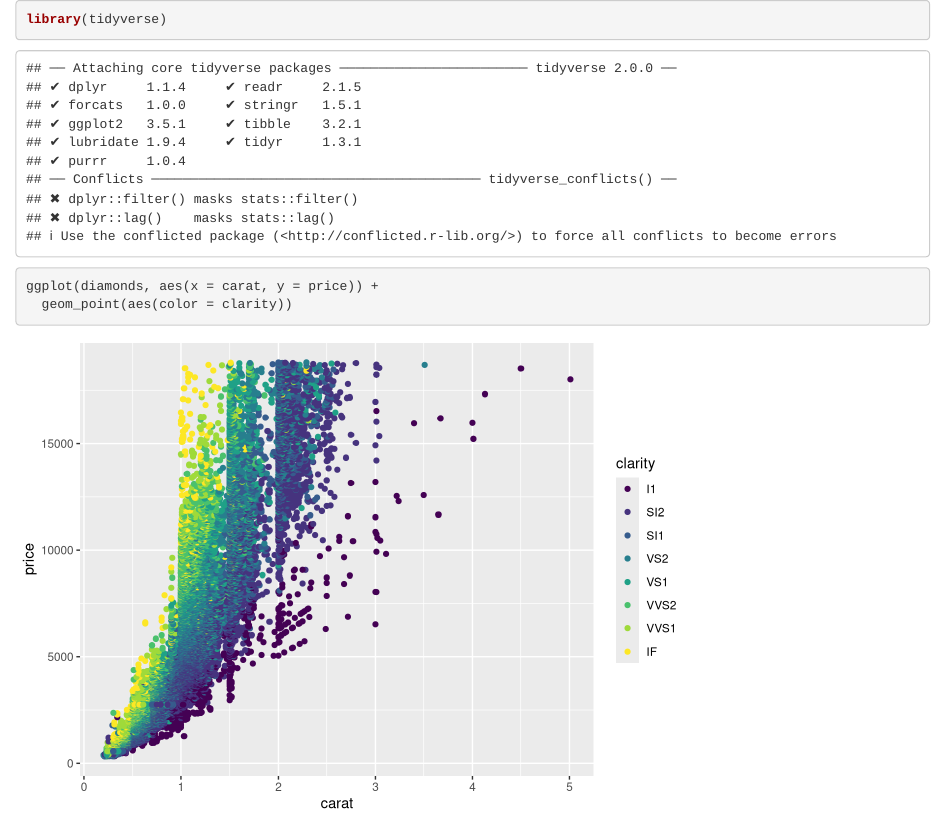
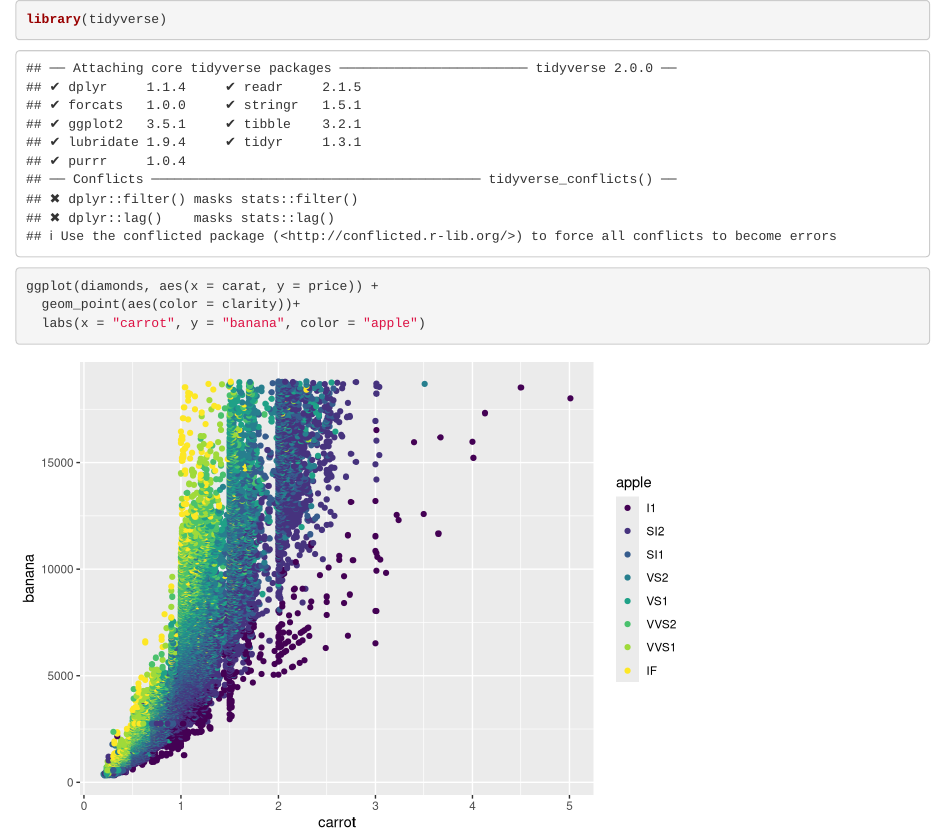
Before and after one commit to carbonSOCKprint/branches-test, an R Markdown document (pr_merge_test.Rmd): the page in a window 1100 px wide, from its top. Rendered offline with R 4.5, knitr and Pandoc, with nearby package versions.

Commit message:
updated axis labels

````diff
--- a/pr_merge_test.Rmd
+++ b/pr_merge_test.Rmd
@@ -5,6 +5,7 @@ library(tidyverse)
 
 ```{r}
 ggplot(diamonds, aes(x = carat, y = price)) +
-  geom_point(aes(color = clarity))
+  geom_point(aes(color = clarity))+
+  labs(x = "carrot", y = "banana", color = "apple")
 
 ```
````
